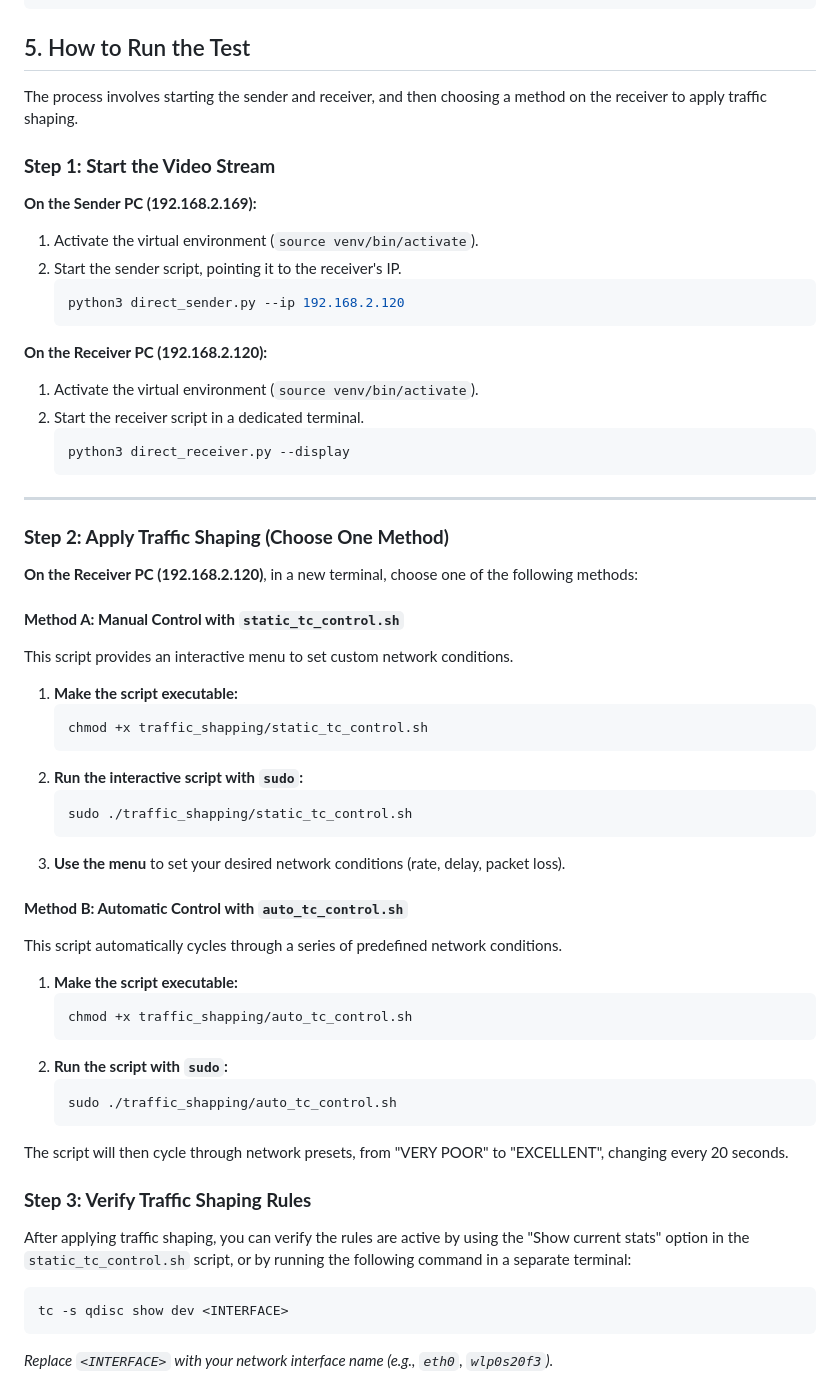
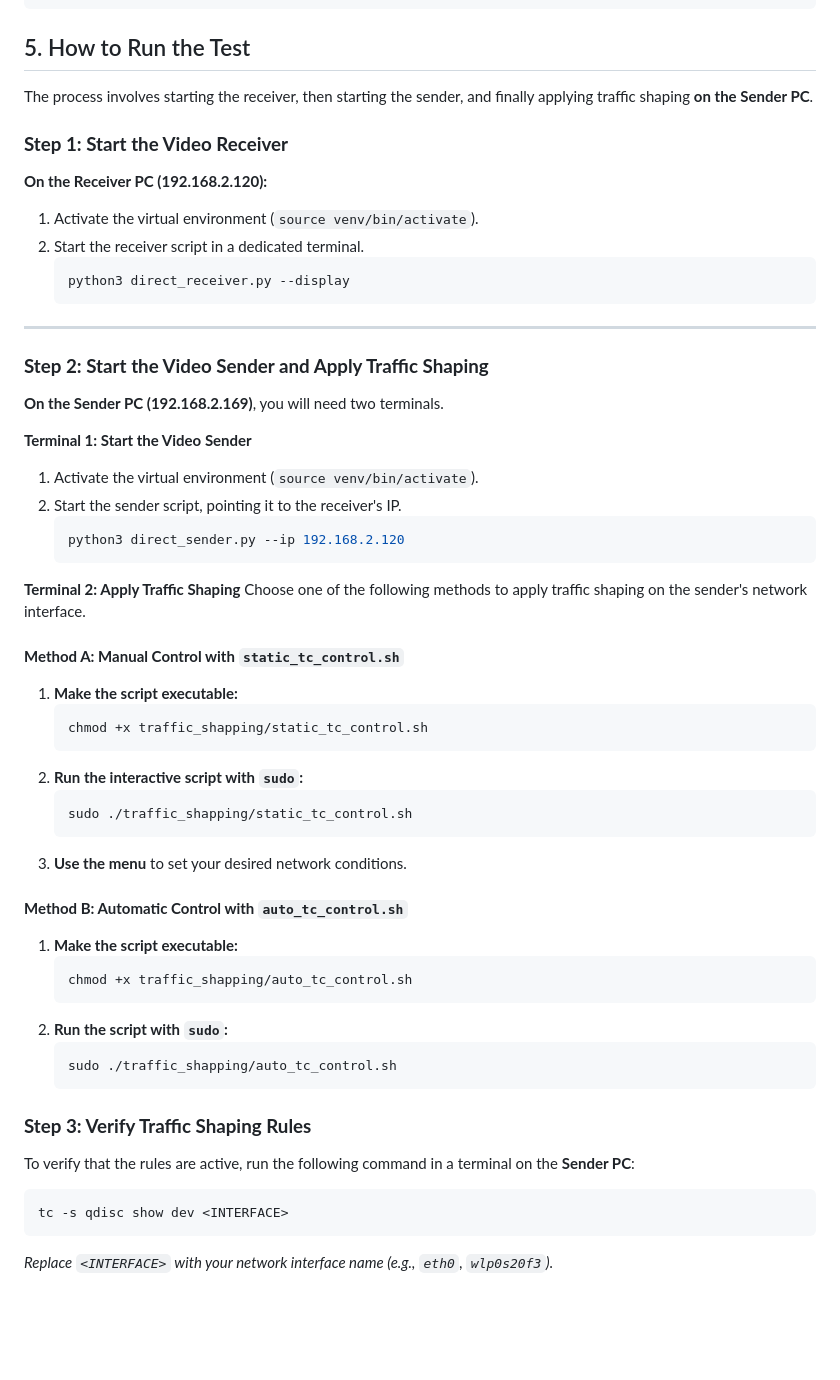
Before and after one commit to satoutahhaithem/traffic-shapping_tasks, a Markdown page: WebRTC_Streaming/README.md, the part around one of its changes. Drawn GitHub-style; blank space fills up the shorter version.

Commit message:
Docs: Correct workflow to apply traffic shaping on sender

````diff
--- a/WebRTC_Streaming/README.md
+++ b/WebRTC_Streaming/README.md
@@ -41,16 +41,9 @@ pip install -r requirements.txt
 
 ## 5. How to Run the Test
 
-The process involves starting the sender and receiver, and then choosing a method on the receiver to apply traffic shaping.
+The process involves starting the receiver, then starting the sender, and finally applying traffic shaping **on the Sender PC**.
 
-### **Step 1: Start the Video Stream**
-
-**On the Sender PC (192.168.2.169):**
-1.  Activate the virtual environment (`source venv/bin/activate`).
-2.  Start the sender script, pointing it to the receiver's IP.
-    ```bash
-    python3 direct_sender.py --ip 192.168.2.120
-    ```
+### **Step 1: Start the Video Receiver**
 
 **On the Receiver PC (192.168.2.120):**
 1.  Activate the virtual environment (`source venv/bin/activate`).
@@ -61,14 +54,21 @@ The process involves starting the sender and receiver, and then choosing a metho
 
 ---
 
-### **Step 2: Apply Traffic Shaping (Choose One Method)**
+### **Step 2: Start the Video Sender and Apply Traffic Shaping**
 
-**On the Receiver PC (192.168.2.120)**, in a new terminal, choose one of the following methods:
+**On the Sender PC (192.168.2.169)**, you will need two terminals.
+
+**Terminal 1: Start the Video Sender**
+1.  Activate the virtual environment (`source venv/bin/activate`).
+2.  Start the sender script, pointing it to the receiver's IP.
+    ```bash
+    python3 direct_sender.py --ip 192.168.2.120
+    ```
+
+**Terminal 2: Apply Traffic Shaping**
+Choose one of the following methods to apply traffic shaping on the sender's network interface.
 
 #### **Method A: Manual Control with `static_tc_control.sh`**
-
-This script provides an interactive menu to set custom network conditions.
-
 1.  **Make the script executable:**
     ```bash
     chmod +x traffic_shapping/static_tc_control.sh
@@ -77,12 +77,9 @@ This script provides an interactive menu to set custom network conditions.
     ```bash
     sudo ./traffic_shapping/static_tc_control.sh
     ```
-3.  **Use the menu** to set your desired network conditions (rate, delay, packet loss).
+3.  **Use the menu** to set your desired network conditions.
 
 #### **Method B: Automatic Control with `auto_tc_control.sh`**
-
-This script automatically cycles through a series of predefined network conditions.
-
 1.  **Make the script executable:**
     ```bash
     chmod +x traffic_shapping/auto_tc_control.sh
@@ -91,11 +88,10 @@ This script automatically cycles through a series of predefined network conditio
     ```bash
     sudo ./traffic_shapping/auto_tc_control.sh
     ```
-The script will then cycle through network presets, from "VERY POOR" to "EXCELLENT", changing every 20 seconds.
 
 ### **Step 3: Verify Traffic Shaping Rules**
 
-After applying traffic shaping, you can verify the rules are active by using the "Show current stats" option in the `static_tc_control.sh` script, or by running the following command in a separate terminal:
+To verify that the rules are active, run the following command in a terminal on the **Sender PC**:
 
 ```bash
 tc -s qdisc show dev <INTERFACE>
````
Also changed, not shown: other parts of WebRTC_Streaming/README.md (+3 -3 lines).
